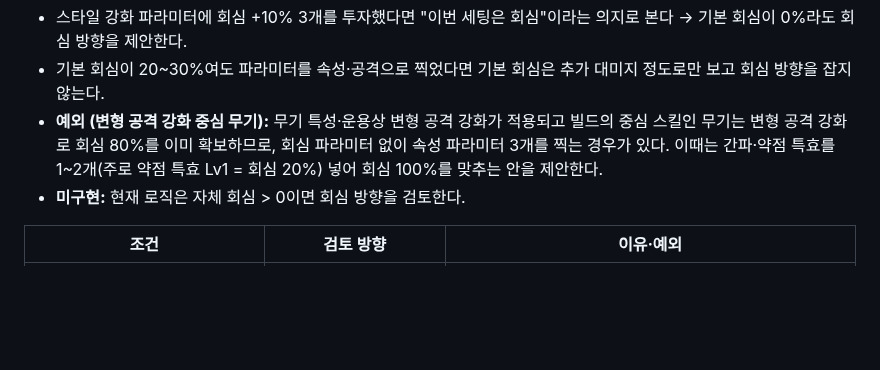
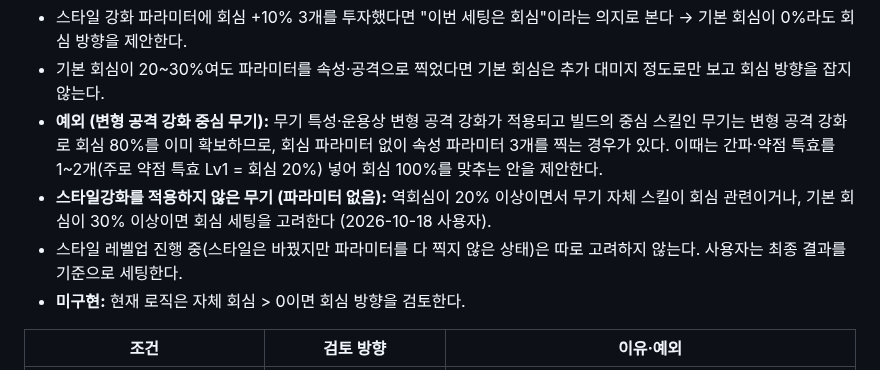
Before and after one commit to mhn-kor/mhn-kor.github.io, a Markdown page: docs/CONCEPTS.md, the part around the change. GitHub-like rendering; blank space fills up the shorter version.

Commit message:
문서: 스타일강화 미적용 무기의 회심 세팅 기준 추가 (CONCEPTS W1)
Co-Authored-By: Claude Opus 5.5 <noreply@anthropic.com>
Claude-Session: https://claude.ai/code/session_01Du8QiFXWkQ5An8EqETLmqz

```diff
--- a/docs/CONCEPTS.md
+++ b/docs/CONCEPTS.md
@@ -30,6 +30,8 @@
 - 스타일 강화 파라미터에 회심 +10% 3개를 투자했다면 "이번 세팅은 회심"이라는 의지로 본다 → 기본 회심이 0%라도 회심 방향을 제안한다.
 - 기본 회심이 20~30%여도 파라미터를 속성·공격으로 찍었다면 기본 회심은 추가 대미지 정도로만 보고 회심 방향을 잡지 않는다.
 - **예외 (변형 공격 강화 중심 무기):** 무기 특성·운용상 변형 공격 강화가 적용되고 빌드의 중심 스킬인 무기는 변형 공격 강화로 회심 80%를 이미 확보하므로, 회심 파라미터 없이 속성 파라미터 3개를 찍는 경우가 있다. 이때는 간파·약점 특효를 1~2개(주로 약점 특효 Lv1 = 회심 20%) 넣어 회심 100%를 맞추는 안을 제안한다.
+- **스타일강화를 적용하지 않은 무기 (파라미터 없음):** 역회심이 20% 이상이면서 무기 자체 스킬이 회심 관련이거나, 기본 회심이 30% 이상이면 회심 세팅을 고려한다 (2026-10-18 사용자).
+- 스타일 레벨업 진행 중(스타일은 바꿨지만 파라미터를 다 찍지 않은 상태)은 따로 고려하지 않는다. 사용자는 최종 결과를 기준으로 세팅한다.
 - **미구현:** 현재 로직은 자체 회심 > 0이면 회심 방향을 검토한다.
 
 | 조건 | 검토 방향 | 이유·예외 |
```
